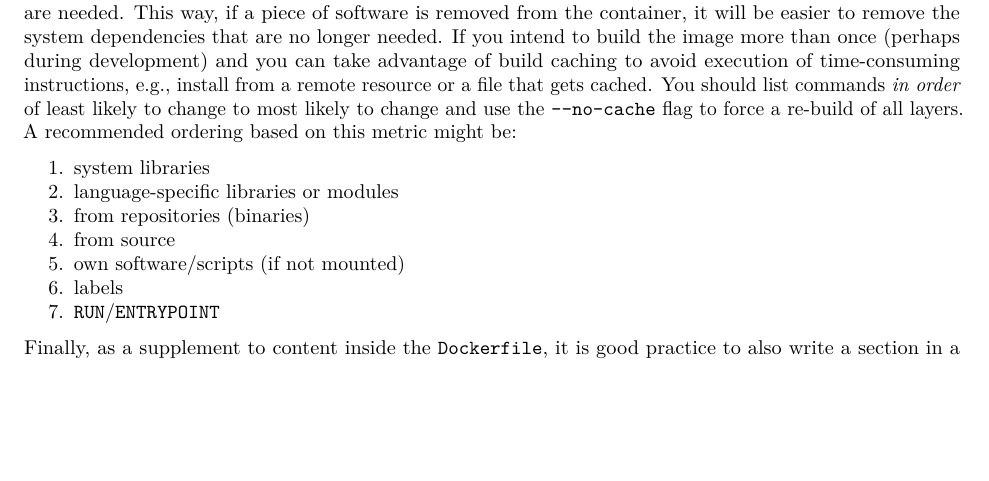
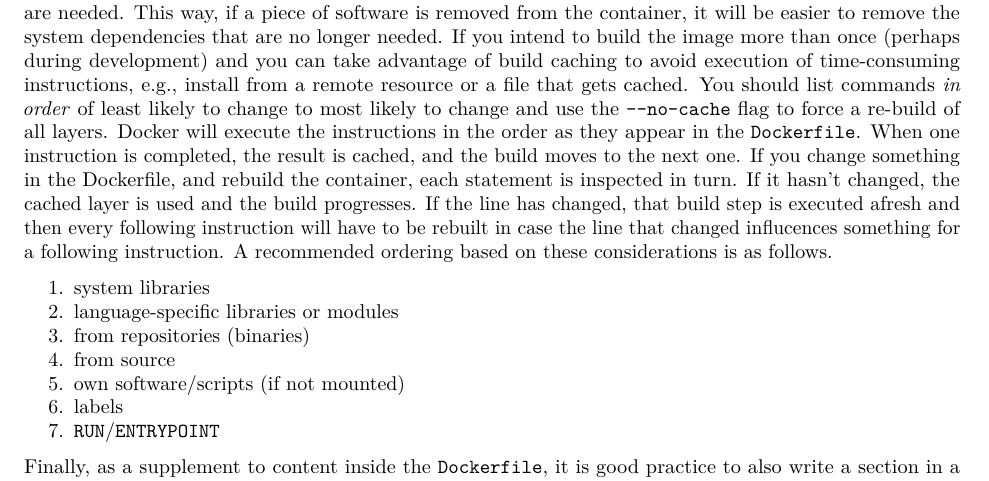
Before and after one commit to nuest/ten-simple-rules-dockerfiles, an R Markdown document (ten-simple-rules-dockerfiles.Rmd): part of page 6 of 17, cut so that both start at the same text, the shorter picture padded with empty space. Rendered offline with R 4.5, knitr and Pandoc, then LaTeX, with nearby package versions; drawn as R Markdown's standard PDF in place of the format the file asks for.

Commit message:
clarified order of commands, closes #35
Co-authored-by: Tony Hirst <tony.hirst@gmail.com>

```diff
--- a/ten-simple-rules-dockerfiles.Rmd
+++ b/ten-simple-rules-dockerfiles.Rmd
@@ -273,7 +273,12 @@ When you install several system libraries, it is good practice to add comments a
 This way, if a piece of software is removed from the container, it will be easier to remove the system dependencies that are no longer needed.
 If you intend to build the image more than once (perhaps during development) and you can take advantage of build caching to avoid execution of time-consuming instructions, e.g., install from a remote resource or a file that gets cached.
 You should list commands _in order_ of least likely to change to most likely to change and use the `--no-cache` flag to force a re-build of all layers.
-A recommended ordering based on this metric might be:
+Docker will execute the instructions in the order as they appear in the `Dockerfile`.
+When one instruction is completed, the result is cached, and the build moves to the next one.
+If you change something in the Dockerfile, and rebuild the container, each statement is inspected in turn.
+If it hasn't changed, the cached layer is used and the build progresses.
+If the line has changed, that build step is executed afresh and then every following instruction will have to be rebuilt in case the line that changed influcences something for a following instruction.
+A recommended ordering based on these considerations is as follows.
 
 1. system libraries
 2. language-specific libraries or modules
```
